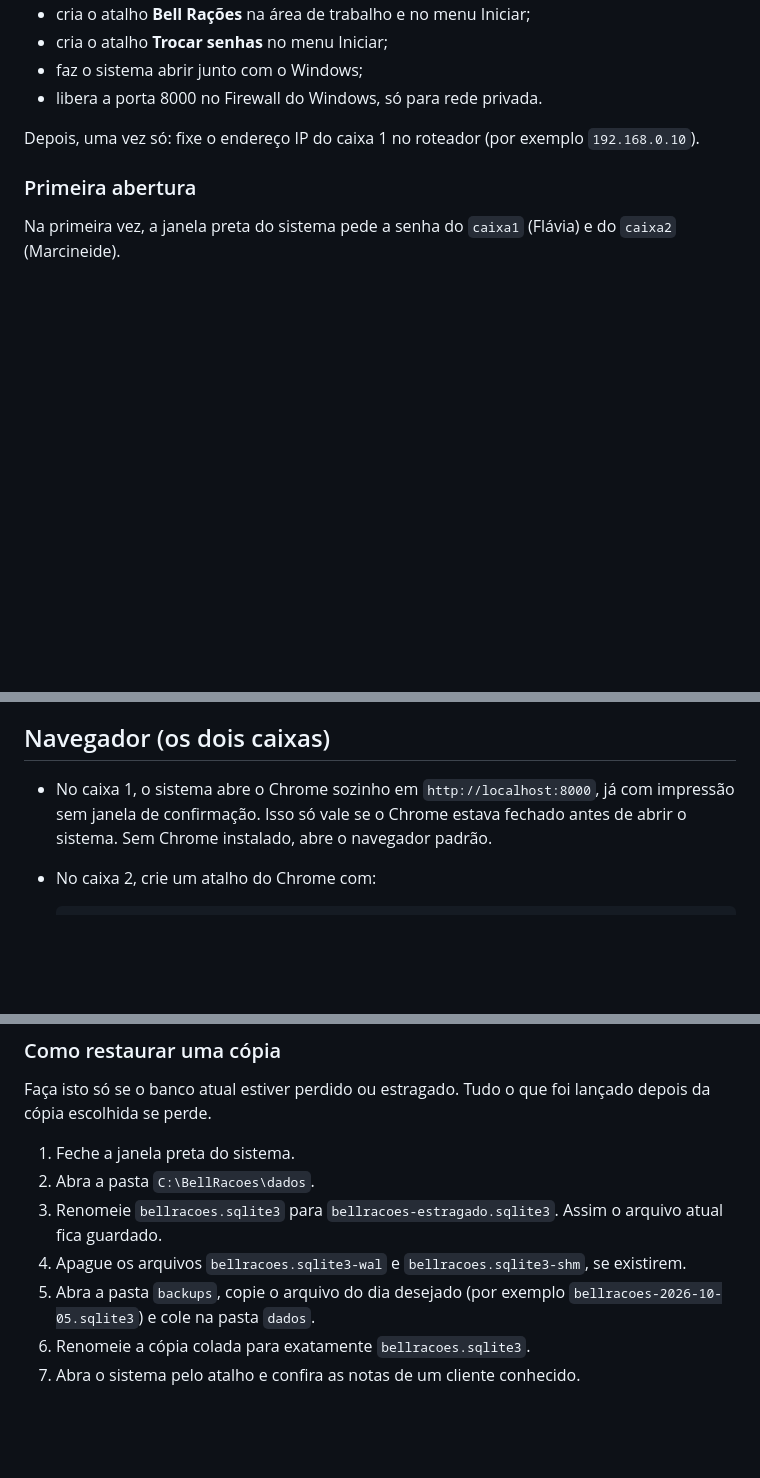
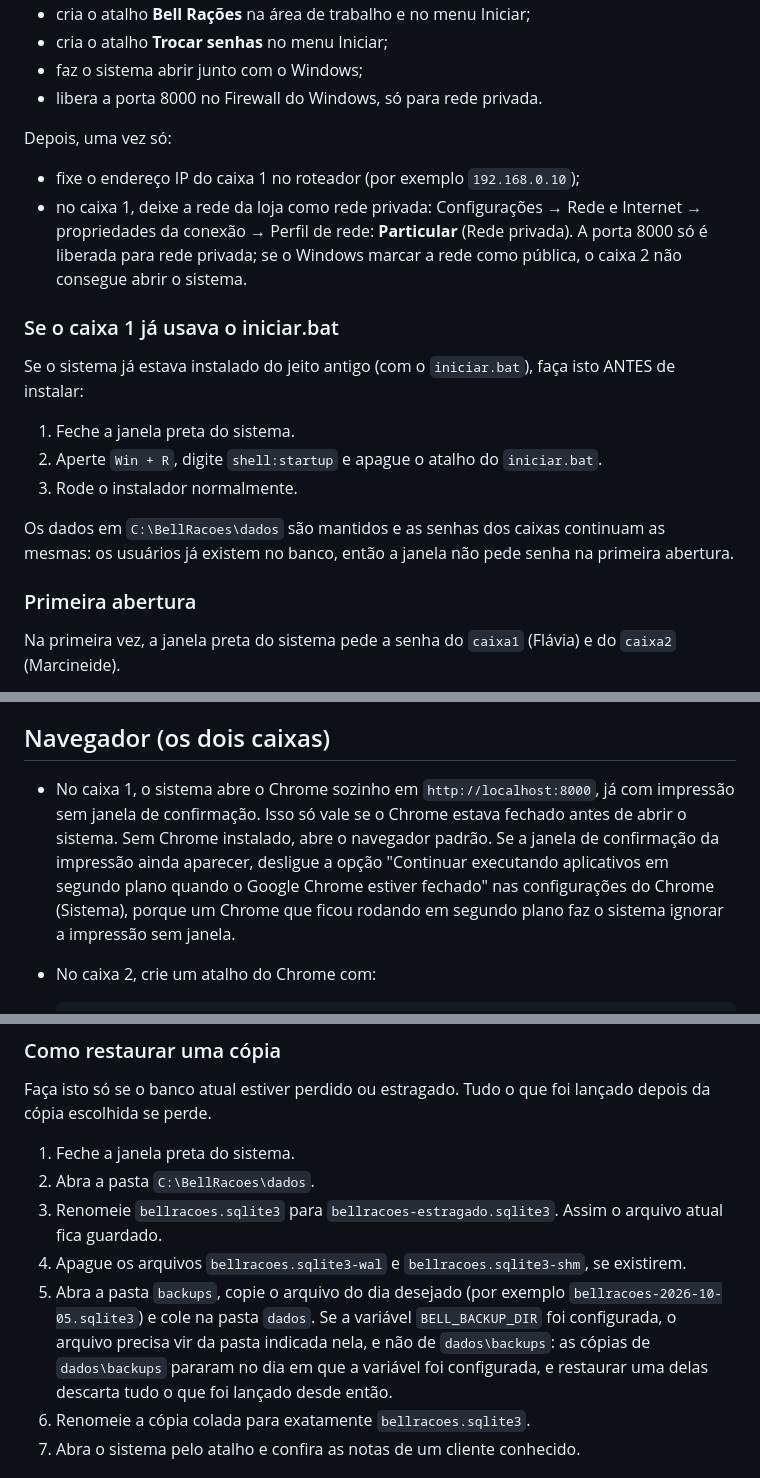
Before and after one commit to DevRoberto21/Bell_Racoes, a Markdown page: docs/instalacao.md, 3 parts joined by grey strips. Rendered like a GitHub page; blank space fills up the shorter version.

Commit message:
docs: rede privada, restauração com BELL_BACKUP_DIR e troca do iniciar.bat antigo

````diff
--- a/docs/instalacao.md
+++ b/docs/instalacao.md
@@ -16,7 +16,20 @@ O instalador:
 - faz o sistema abrir junto com o Windows;
 - libera a porta 8000 no Firewall do Windows, só para rede privada.
 
-Depois, uma vez só: fixe o endereço IP do caixa 1 no roteador (por exemplo `192.168.0.10`).
+Depois, uma vez só:
+
+- fixe o endereço IP do caixa 1 no roteador (por exemplo `192.168.0.10`);
+- no caixa 1, deixe a rede da loja como rede privada: Configurações → Rede e Internet → propriedades da conexão → Perfil de rede: **Particular** (Rede privada). A porta 8000 só é liberada para rede privada; se o Windows marcar a rede como pública, o caixa 2 não consegue abrir o sistema.
+
+### Se o caixa 1 já usava o iniciar.bat
+
+Se o sistema já estava instalado do jeito antigo (com o `iniciar.bat`), faça isto ANTES de instalar:
+
+1. Feche a janela preta do sistema.
+2. Aperte `Win + R`, digite `shell:startup` e apague o atalho do `iniciar.bat`.
+3. Rode o instalador normalmente.
+
+Os dados em `C:\BellRacoes\dados` são mantidos e as senhas dos caixas continuam as mesmas: os usuários já existem no banco, então a janela não pede senha na primeira abertura.
 
 ### Primeira abertura
 
@@ -41,7 +54,7 @@ Nunca apague a pasta `C:\BellRacoes\dados` nem copie outra por cima dela: ela gu
 
 ## Navegador (os dois caixas)
 
-- No caixa 1, o sistema abre o Chrome sozinho em `http://localhost:8000`, já com impressão sem janela de confirmação. Isso só vale se o Chrome estava fechado antes de abrir o sistema. Sem Chrome instalado, abre o navegador padrão.
+- No caixa 1, o sistema abre o Chrome sozinho em `http://localhost:8000`, já com impressão sem janela de confirmação. Isso só vale se o Chrome estava fechado antes de abrir o sistema. Sem Chrome instalado, abre o navegador padrão. Se a janela de confirmação da impressão ainda aparecer, desligue a opção "Continuar executando aplicativos em segundo plano quando o Google Chrome estiver fechado" nas configurações do Chrome (Sistema), porque um Chrome que ficou rodando em segundo plano faz o sistema ignorar a impressão sem janela.
 - No caixa 2, crie um atalho do Chrome com:
 
   ```
@@ -86,7 +99,7 @@ Faça isto só se o banco atual estiver perdido ou estragado. Tudo o que foi lan
 2. Abra a pasta `C:\BellRacoes\dados`.
 3. Renomeie `bellracoes.sqlite3` para `bellracoes-estragado.sqlite3`. Assim o arquivo atual fica guardado.
 4. Apague os arquivos `bellracoes.sqlite3-wal` e `bellracoes.sqlite3-shm`, se existirem.
-5. Abra a pasta `backups`, copie o arquivo do dia desejado (por exemplo `bellracoes-2026-10-05.sqlite3`) e cole na pasta `dados`.
+5. Abra a pasta `backups`, copie o arquivo do dia desejado (por exemplo `bellracoes-2026-10-05.sqlite3`) e cole na pasta `dados`. Se a variável `BELL_BACKUP_DIR` foi configurada, o arquivo precisa vir da pasta indicada nela, e não de `dados\backups`: as cópias de `dados\backups` pararam no dia em que a variável foi configurada, e restaurar uma delas descarta tudo o que foi lançado desde então.
 6. Renomeie a cópia colada para exatamente `bellracoes.sqlite3`.
 7. Abra o sistema pelo atalho e confira as notas de um cliente conhecido.
 
````
Also changed, not shown: other parts of docs/instalacao.md (+1 -1 lines).
